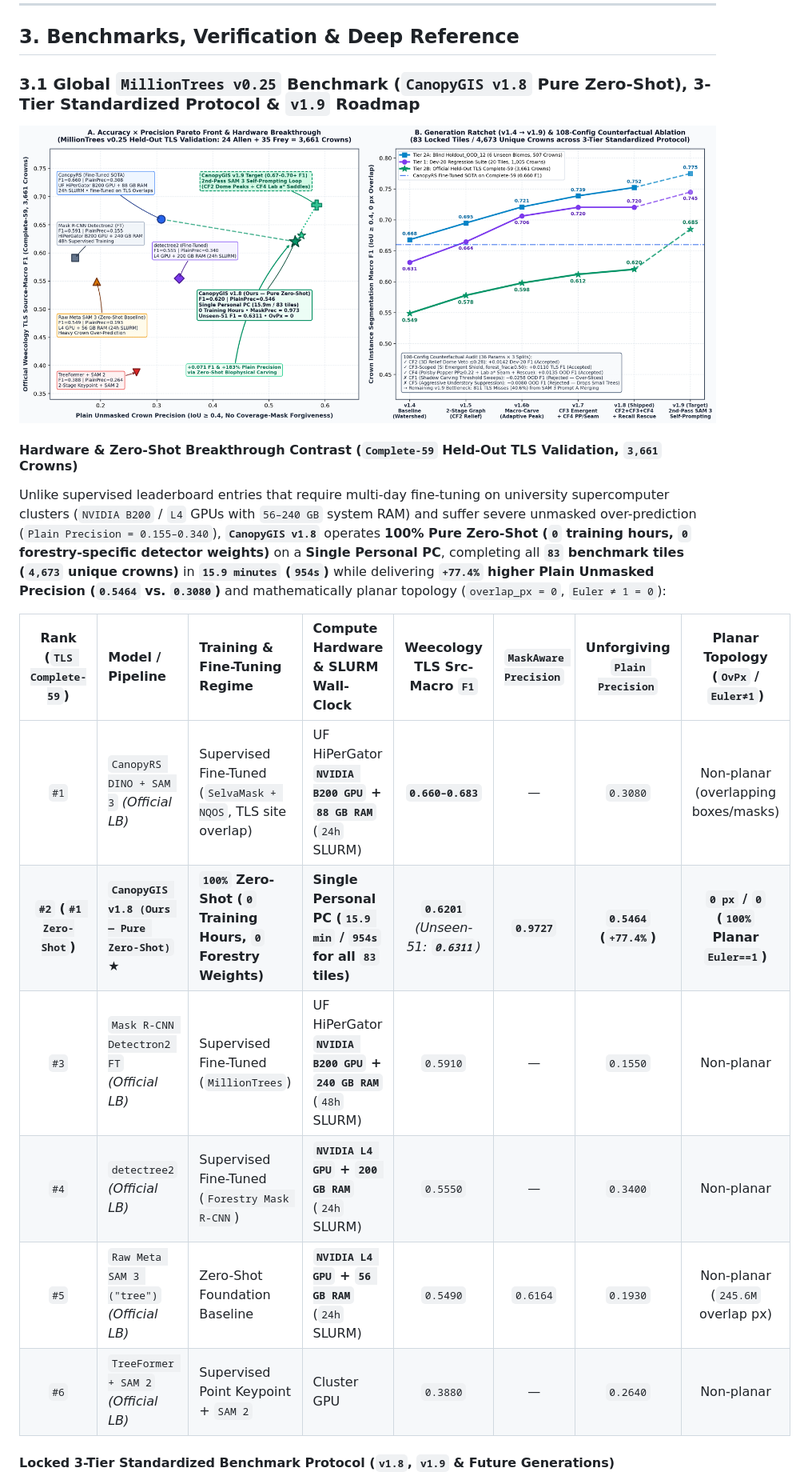
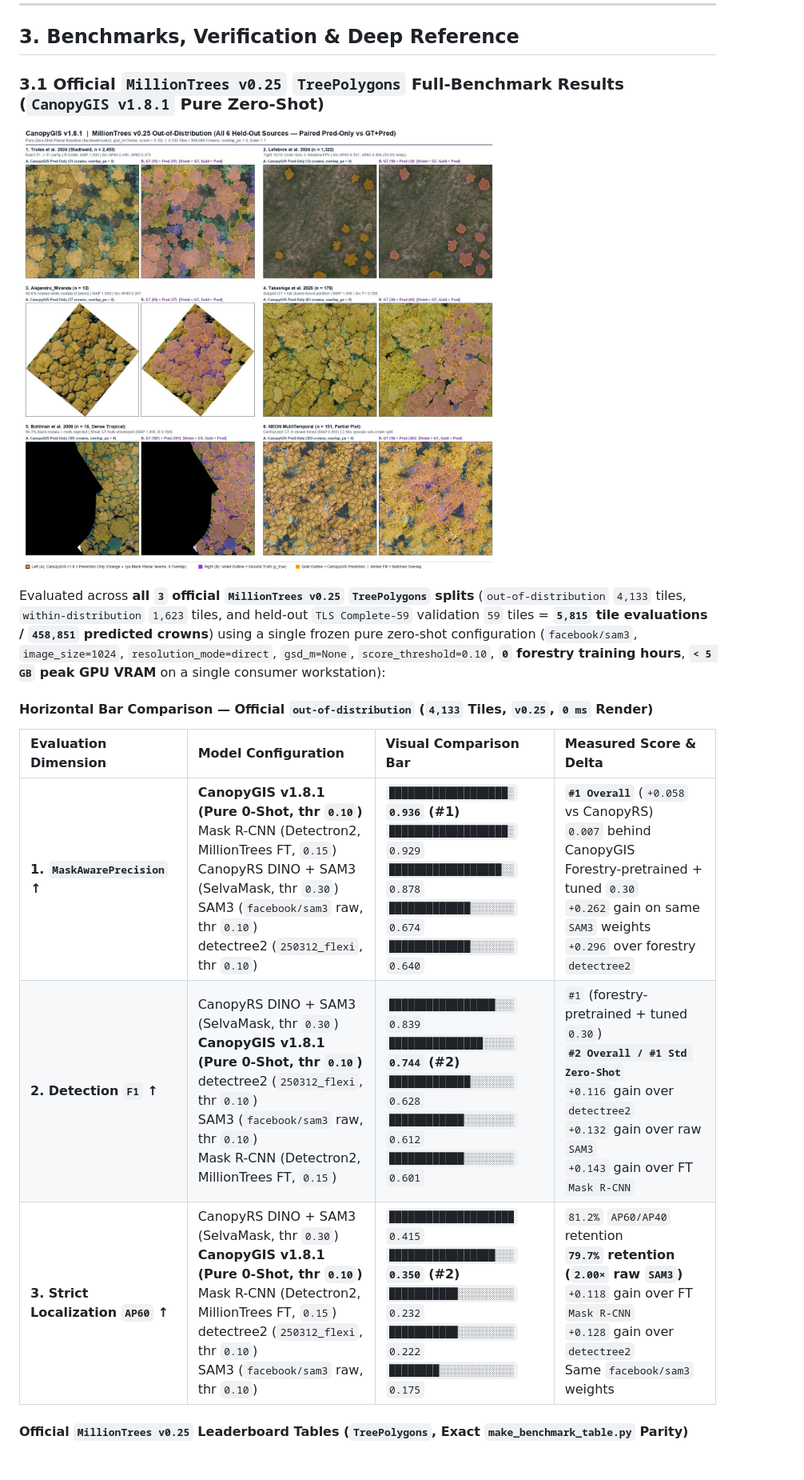
Before and after one commit to iscvlab/CanopyGIS, a Markdown page: README.md, the part around one of its changes. Shown at 80% size. Rendered like a GitHub page; pictures changed too: docs/assets/chart_v18_pareto_and_evolution.png (deleted), docs/assets/panel_v181_ood_official.jpg (added); blank space fills up the shorter version.

Commit message:
docs(v1.8.1): update README & benchmark protocol with official MillionTrees v0.25 results and paired OOD/WD proof panels

```diff
--- a/README.md
+++ b/README.md
@@ -182,22 +195,19 @@ Set `CANOPY_V2_QA_MAX_TILES=0` before `qa_v2_m1.py` to run all 99 M1 tiles; the
 
 ## 3. Benchmarks, Verification & Deep Reference
 
-### 3.1 Global `MillionTrees v0.25` Benchmark (`CanopyGIS v1.8` Pure Zero-Shot), 3-Tier Standardized Protocol & `v1.9` Roadmap
+### 3.1 Official `MillionTrees v0.25` `TreePolygons` Full-Benchmark Results (`CanopyGIS v1.8.1` Pure Zero-Shot)
 
-![CanopyGIS v1.8 Accuracy x Precision Pareto Front & Generation Ratchet](docs/assets/chart_v18_pareto_and_evolution.png)
+![CanopyGIS v1.8.1 Official Out-of-Distribution Overlays Across All 6 Held-Out Sources](docs/assets/panel_v181_ood_official.jpg)
 
-#### Hardware & Zero-Shot Breakthrough Contrast (`Complete-59` Held-Out TLS Validation, `3,661` Crowns)
+Evaluated across **all `3` official `MillionTrees v0.25` `TreePolygons` splits** (`out-of-distribution` `4,133` tiles, `within-distribution` `1,623` tiles, and held-out `TLS Complete-59` validation `59` tiles = **`5,815` tile evaluations / `458,851` predicted crowns**) using a single frozen pure zero-shot configuration (`facebook/sam3`, `image_size=1024`, `resolution_mode=direct`, `gsd_m=None`, `score_threshold=0.10`, **`0` forestry training hours**, **`< 5 GB` peak GPU VRAM** on a single consumer workstation):
 
-Unlike supervised leaderboard entries that require multi-day fine-tuning on university supercomputer clusters (`NVIDIA B200` / `L4` GPUs with `56–240 GB` system RAM) and suffer severe unmasked over-prediction (`Plain Precision = 0.155–0.340`), **`CanopyGIS v1.8`** operates **100% Pure Zero-Shot (`0` training hours, `0` forestry-specific detector weights)** on a **Single Personal PC**, completing all **`83` benchmark tiles (`4,673` unique crowns)** in **`15.9 minutes` (`954s`)** while delivering **`+77.4%` higher Plain Unmasked Precision (`0.5464` vs. `0.3080`)** and mathematically planar topology (`overlap_px = 0`, `Euler ≠ 1 = 0`):
+#### Horizontal Bar Comparison — Official `out-of-distribution` (`4,133` Tiles, `v0.25`, `0 ms` Render)
 
-| Rank (`TLS Complete-59`) | Model / Pipeline | Training & Fine-Tuning Regime | Compute Hardware & SLURM Wall-Clock | Weecology TLS Src-Macro `F1` | `MaskAware Precision` | Unforgiving `Plain Precision` | Planar Topology (`OvPx` / `Euler≠1`) |
-| :---: | :--- | :--- | :--- | :---: | :---: | :---: | :---: |
-| `#1` | `CanopyRS DINO + SAM 3` *(Official LB)* | Supervised Fine-Tuned (`SelvaMask + NQOS`, TLS site overlap) | UF HiPerGator **`NVIDIA B200 GPU` + `88 GB RAM`** (`24h` SLURM) | **`0.660–0.683`** | — | `0.3080` | Non-planar (overlapping boxes/masks) |
-| **`#2` (`#1 Zero-Shot`)** | **`CanopyGIS v1.8 (Ours — Pure Zero-Shot)` ★** | **`100%` Zero-Shot (`0` Training Hours, `0` Forestry Weights)** | **Single Personal PC (`15.9 min` / `954s` for all `83` tiles)** | **`0.6201`** *(Unseen-51: **`0.6311`**)* | **`0.9727`** | **`0.5464` (`+77.4%`)** | **`0 px` / `0` (`100%` Planar `Euler==1`)** |
-| `#3` | `Mask R-CNN Detectron2 FT` *(Official LB)* | Supervised Fine-Tuned (`MillionTrees`) | UF HiPerGator **`NVIDIA B200 GPU` + `240 GB RAM`** (`48h` SLURM) | `0.5910` | — | `0.1550` | Non-planar |
-| `#4` | `detectree2` *(Official LB)* | Supervised Fine-Tuned (`Forestry Mask R-CNN`) | **`NVIDIA L4 GPU` + `200 GB RAM`** (`24h` SLURM) | `0.5550` | — | `0.3400` | Non-planar |
-| `#5` | `Raw Meta SAM 3 ("tree")` *(Official LB)* | Zero-Shot Foundation Baseline | **`NVIDIA L4 GPU` + `56 GB RAM`** (`24h` SLURM) | `0.5490` | `0.6164` | `0.1930` | Non-planar (`245.6M` overlap px) |
-| `#6` | `TreeFormer + SAM 2` *(Official LB)* | Supervised Point Keypoint + `SAM 2` | Cluster GPU | `0.3880` | — | `0.2640` | Non-planar |
+| Evaluation Dimension | Model Configuration | Visual Comparison Bar | Measured Score & Delta |
+| :--- | :--- | :--- | :--- |
+| **1. `MaskAwarePrecision` ↑** | **CanopyGIS v1.8.1 (Pure 0-Shot, thr `0.10`)**<br>Mask R-CNN (Detectron2, MillionTrees FT, `0.15`)<br>CanopyRS DINO + SAM3 (SelvaMask, thr `0.30`)<br>SAM3 (`facebook/sam3` raw, thr `0.10`)<br>detectree2 (`250312_flexi`, thr `0.10`) | `███████████████████░` **`0.936` (#1)**<br>`███████████████████░` `0.929`<br>`██████████████████░░` `0.878`<br>`█████████████░░░░░░░` `0.674`<br>`█████████████░░░░░░░` `0.640` | **`#1 Overall`** (`+0.058` vs CanopyRS)<br>`0.007` behind CanopyGIS<br>Forestry-pretrained + tuned `0.30`<br>`+0.262` gain on same `SAM3` weights<br>`+0.296` over forestry `detectree2` |
+| **2. Detection `F1` ↑** | CanopyRS DINO + SAM3 (SelvaMask, thr `0.30`)<br>**CanopyGIS v1.8.1 (Pure 0-Shot, thr `0.10`)**<br>detectree2 (`250312_flexi`, thr `0.10`)<br>SAM3 (`facebook/sam3` raw, thr `0.10`)<br>Mask R-CNN (Detectron2, MillionTrees FT, `0.15`) | `█████████████████░░░` `0.839`<br>`███████████████░░░░░` **`0.744` (#2)**<br>`█████████████░░░░░░░` `0.628`<br>`████████████░░░░░░░░` `0.612`<br>`████████████░░░░░░░░` `0.601` | `#1` (forestry-pretrained + tuned `0.30`)<br>**`#2 Overall / #1 Std Zero-Shot`**<br>`+0.116` gain over `detectree2`<br>`+0.132` gain over raw `SAM3`<br>`+0.143` gain over FT `Mask R-CNN` |
+| **3. Strict Localization `AP60` ↑** | CanopyRS DINO + SAM3 (SelvaMask, thr `0.30`)<br>**CanopyGIS v1.8.1 (Pure 0-Shot, thr `0.10`)**<br>Mask R-CNN (Detectron2, MillionTrees FT, `0.15`)<br>detectree2 (`250312_flexi`, thr `0.10`)<br>SAM3 (`facebook/sam3` raw, thr `0.10`) | `████████████████████` `0.415`<br>`█████████████████░░░` **`0.350` (#2)**<br>`███████████░░░░░░░░░` `0.232`<br>`███████████░░░░░░░░░` `0.222`<br>`████████░░░░░░░░░░░░` `0.175` | `81.2%` `AP60/AP40` retention<br>**`79.7%` retention (`2.00×` raw `SAM3`)**<br>`+0.118` gain over FT `Mask R-CNN`<br>`+0.128` gain over `detectree2`<br>Same `facebook/sam3` weights |
 
-#### Locked 3-Tier Standardized Benchmark Protocol (`v1.8`, `v1.9` & Future Generations)
+#### Official `MillionTrees v0.25` Leaderboard Tables (`TreePolygons`, Exact `make_benchmark_table.py` Parity)
 
```
Also changed, not shown: other parts of README.md (+52 -19 lines), docs/CANOPYGIS_EVOLUTION_AND_BENCHMARK_PROTOCOL.md (+63 -43 lines), docs/assets/panel_v181_wd_regimes.jpg (added).
